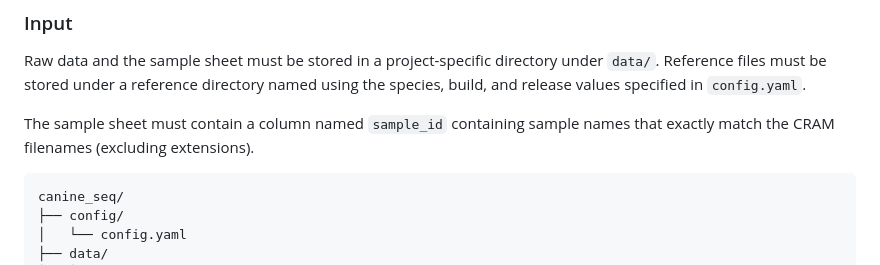
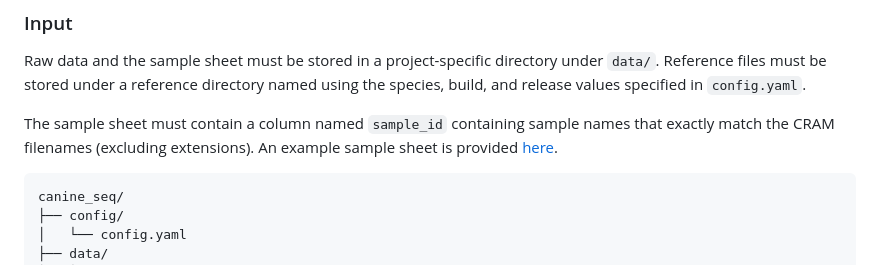
Before and after one commit to elisefeld/canine-seq, a Markdown page: README.md, the part around the change. Rendered like a GitHub page.

Commit message:
Referencing example sample sheet 	modified:   README.md

````diff
--- a/README.md
+++ b/README.md
@@ -46,7 +46,7 @@ It is recommended to run this program inside a conda environment using a conda p
 
 Raw data and the sample sheet must be stored in a project-specific directory under `data/`. Reference files must be stored under a reference directory named using the species, build, and release values specified in `config.yaml`.
 
-The sample sheet must contain a column named `sample_id` containing sample names that exactly match the CRAM filenames (excluding extensions).
+The sample sheet must contain a column named `sample_id` containing sample names that exactly match the CRAM filenames (excluding extensions). An example sample sheet is provided [here](config/example_sheet.csv).
 
 ```text
 canine_seq/
````
